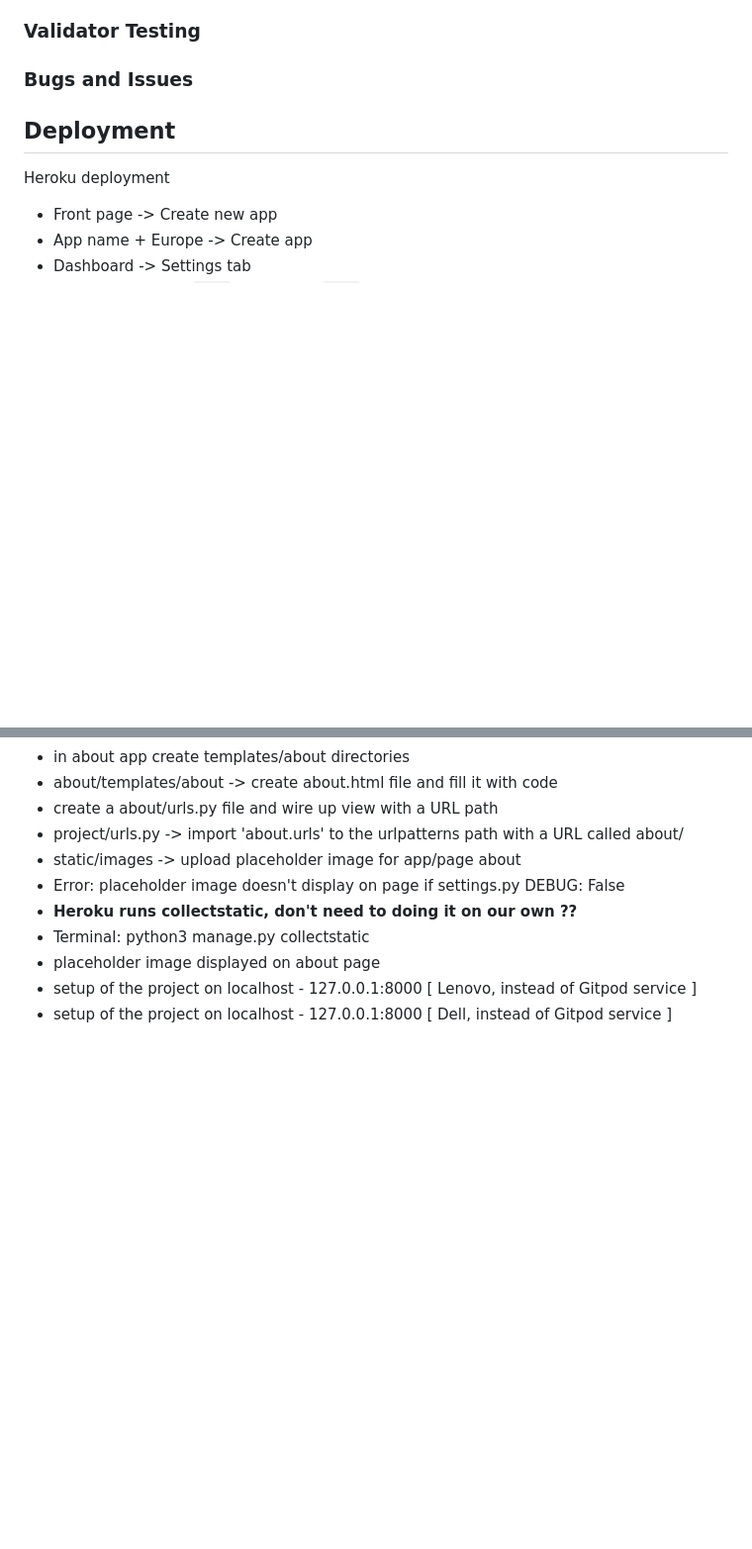
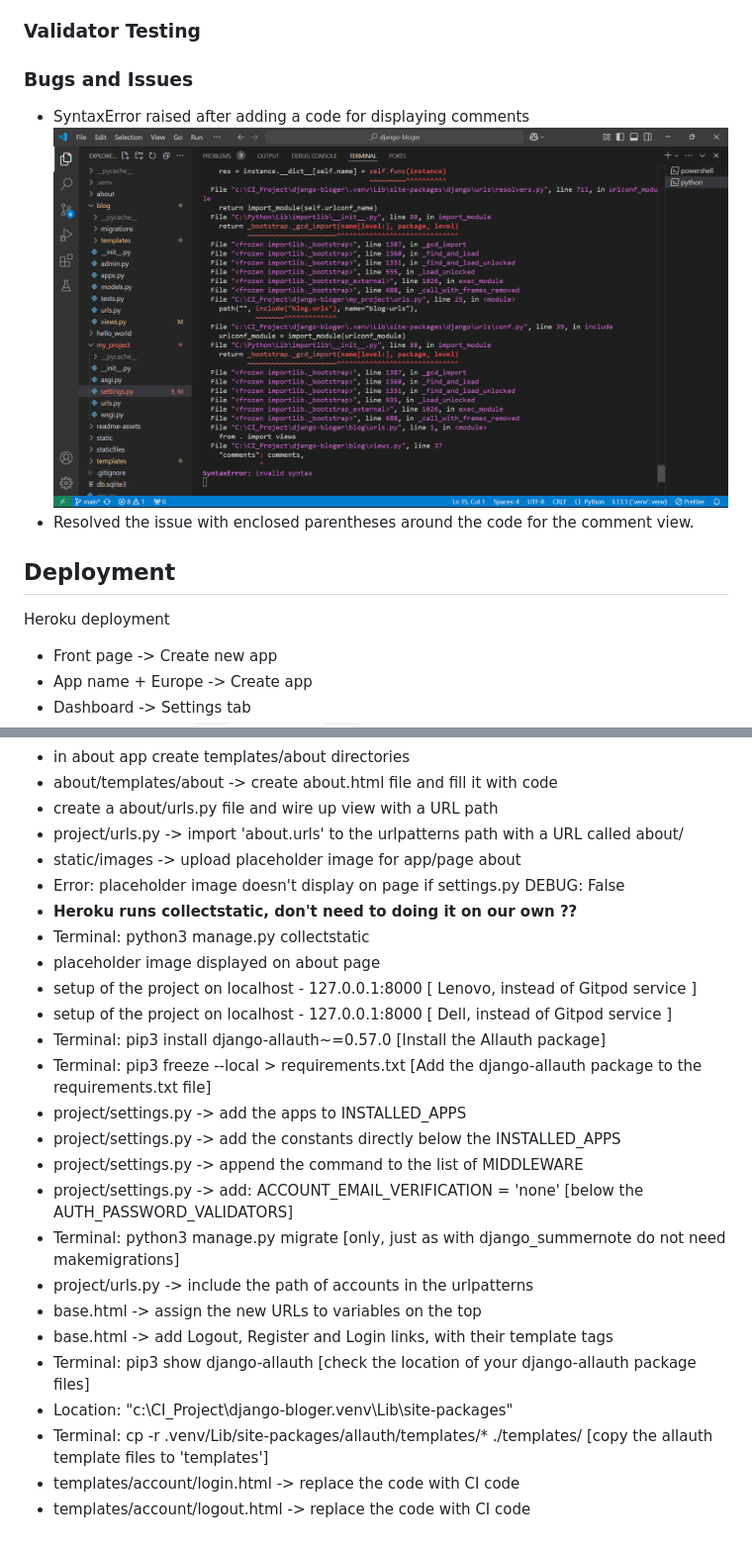
Before and after one commit to Silver25/django-bloger, a Markdown page: README.md, 2 parts joined by grey strips. Shown: that part at 99% size. Rendered like a GitHub page; pictures changed too: readme-assets/issue-image01.png (added); blank space fills up the shorter version.

Commit message:
Add view and edit templates for display comment option

```diff
--- a/README.md
+++ b/README.md
@@ -57,6 +57,9 @@ What colors, typography, and design elements will we use?
 ### Validator Testing
 
 ### Bugs and Issues
+- SyntaxError raised after adding a code for displaying comments
+![Error raised after adding comments code](readme-assets/issue-image01.png)
+- Resolved the issue with enclosed parentheses around the code for the comment view.
 
 ## Deployment
 Heroku deployment
@@ -227,3 +230,18 @@ Heroku live server: https://djangobloger-fb8dc7f4bd37.herokuapp.com/
 - placeholder image displayed on about page
 - setup of the project on localhost - 127.0.0.1:8000 [ Lenovo, instead of Gitpod service ]
 - setup of the project on localhost - 127.0.0.1:8000 [ Dell, instead of Gitpod service ]
+- Terminal: pip3 install django-allauth~=0.57.0  [Install the Allauth package]
+- Terminal: pip3 freeze --local > requirements.txt  [Add the django-allauth package to the requirements.txt file]
+- project/settings.py -> add the apps to INSTALLED_APPS
+- project/settings.py -> add the constants directly below the INSTALLED_APPS
+- project/settings.py -> append the command to the list of MIDDLEWARE
+- project/settings.py -> add: ACCOUNT_EMAIL_VERIFICATION = 'none' [below the AUTH_PASSWORD_VALIDATORS]
+- Terminal: python3 manage.py migrate  [only, just as with django_summernote do not need makemigrations]
+- project/urls.py -> include the path of accounts in the urlpatterns
+- base.html -> assign the new URLs to variables on the top
+- base.html -> add Logout, Register and Login links, with their template tags
+- Terminal: pip3 show django-allauth  [check the location of your django-allauth package files]
+- Location: "c:\CI_Project\django-bloger\.venv\Lib\site-packages"
+- Terminal: cp -r .venv/Lib/site-packages/allauth/templates/* ./templates/  [copy the allauth template files to 'templates']
+- templates/account/login.html -> replace the code with CI code
+- templates/account/logout.html -> replace the code with CI code
```
Also changed, not shown: 5 other files.
